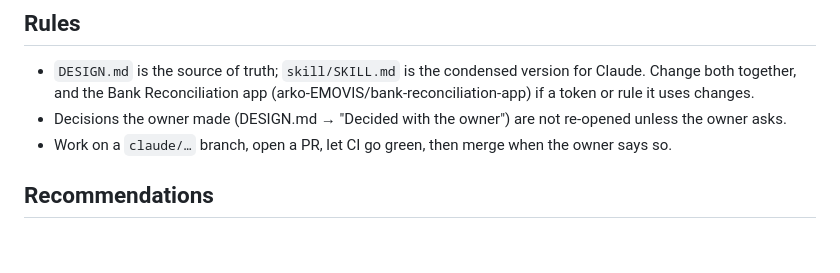
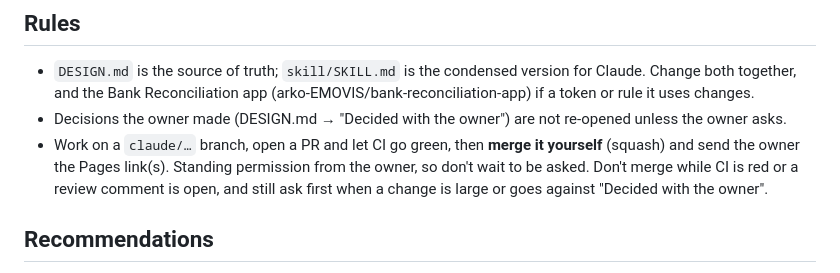
Before and after one commit to 4RK0S4H4/s4-glass, a Markdown page: CLAUDE.md, the part around the change. Rendered like a GitHub page; blank space fills up the shorter version.

Commit message:
CLAUDE.md: standing permission to merge once CI is green (#22)
Claude-Session: https://claude.ai/code/session_01DEibuDZnuguRNw3KRHGF2d

Co-authored-by: Claude <noreply@anthropic.com>

```diff
--- a/CLAUDE.md
+++ b/CLAUDE.md
@@ -24,7 +24,7 @@ The S4 Glass design language: spec (`DESIGN.md`), component markup (`COMPONENTS.
 ## Rules
 - `DESIGN.md` is the source of truth; `skill/SKILL.md` is the condensed version for Claude. Change both together, and the Bank Reconciliation app (arko-EMOVIS/bank-reconciliation-app) if a token or rule it uses changes.
 - Decisions the owner made (DESIGN.md → "Decided with the owner") are not re-opened unless the owner asks.
-- Work on a `claude/…` branch, open a PR, let CI go green, then merge when the owner says so.
+- Work on a `claude/…` branch, open a PR and let CI go green, then **merge it yourself** (squash) and send the owner the Pages link(s). Standing permission from the owner, so don't wait to be asked. Don't merge while CI is red or a review comment is open, and still ask first when a change is large or goes against "Decided with the owner".
 
 ## Recommendations
 - Every recommendation to the owner (in chat and on a samples page) comes from the front-end design skill (`frontend-design`) when it is available in the session, and it must be obvious which it was. Every `demo/samples/` page that offers options has a "Recommended" tag on the option you suggest and a **Recommendation basis** box saying either "front-end design skill" (used) or "S4 Glass rules and the owner's decisions; the front-end design skill was not available in this session" (see the box in `demo/samples/density.html`). Recommendations stay inside the S4 Glass rules and "Decided with the owner".
```
Also changed, not shown: PLAN.md (+2 -2 lines).
